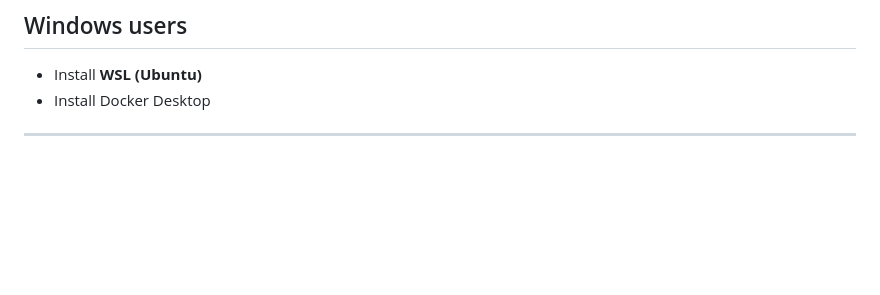
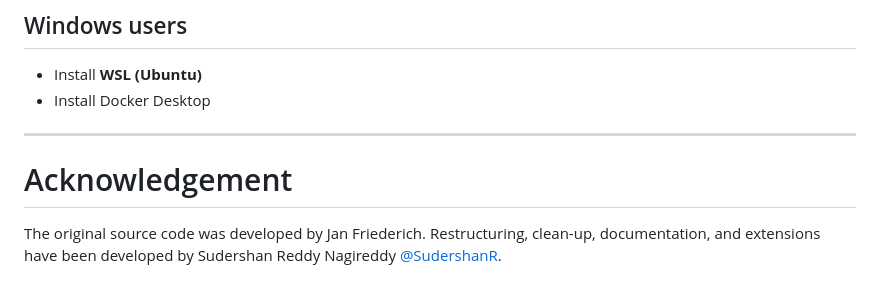
Before and after one commit to jfriedlein/FEniCS-demoCodes-continuumMechanics, a Markdown page: README.md, the part around the change. Drawn GitHub-style; blank space fills up the shorter version.

Commit message:
added acknowledgement

```diff
--- a/README.md
+++ b/README.md
@@ -209,3 +209,6 @@ Click **“Open ParaView”**
 * Install Docker Desktop
 
 ---
+# Acknowledgement
+The original source code was developed by Jan Friederich.
+Restructuring, clean-up, documentation, and extensions have been developed by Sudershan Reddy Nagireddy [@SudershanR](https://github.com/SudershanR).
```
